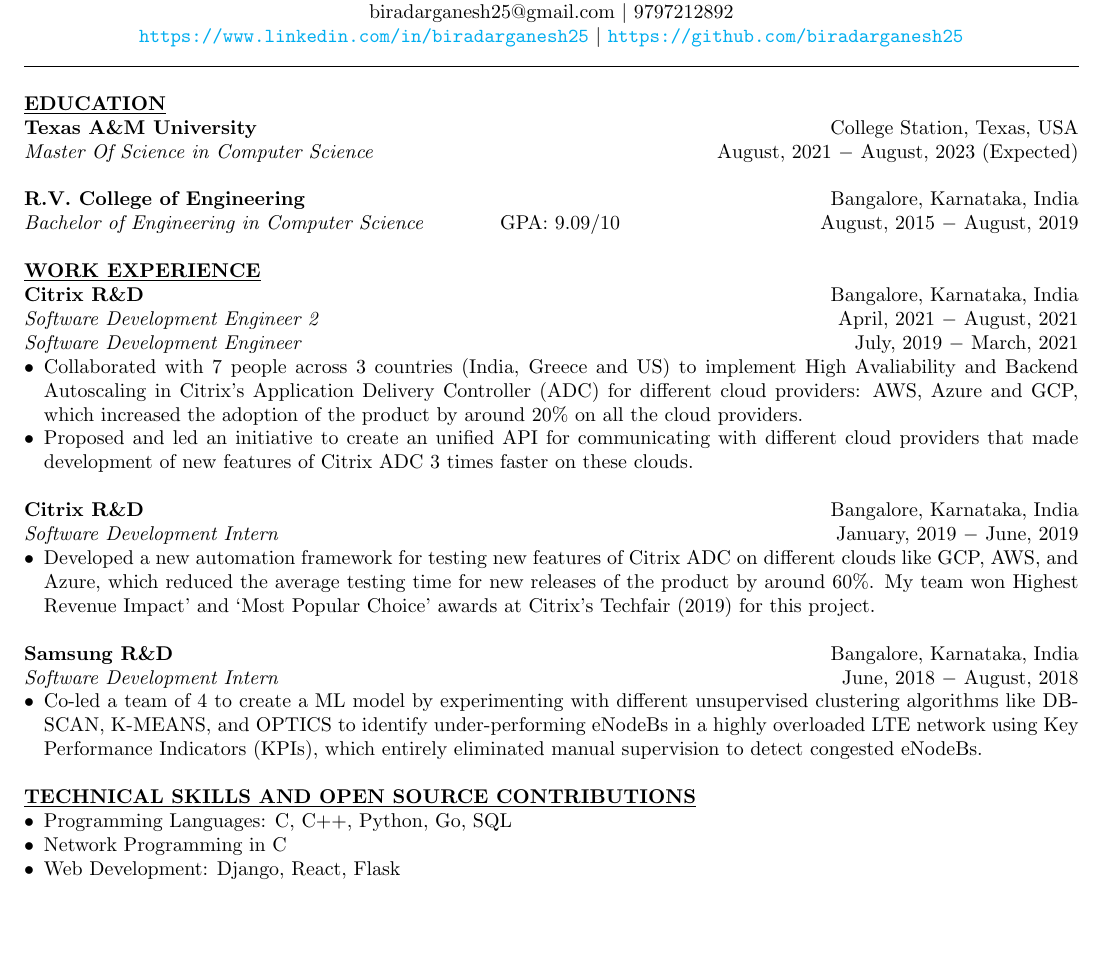
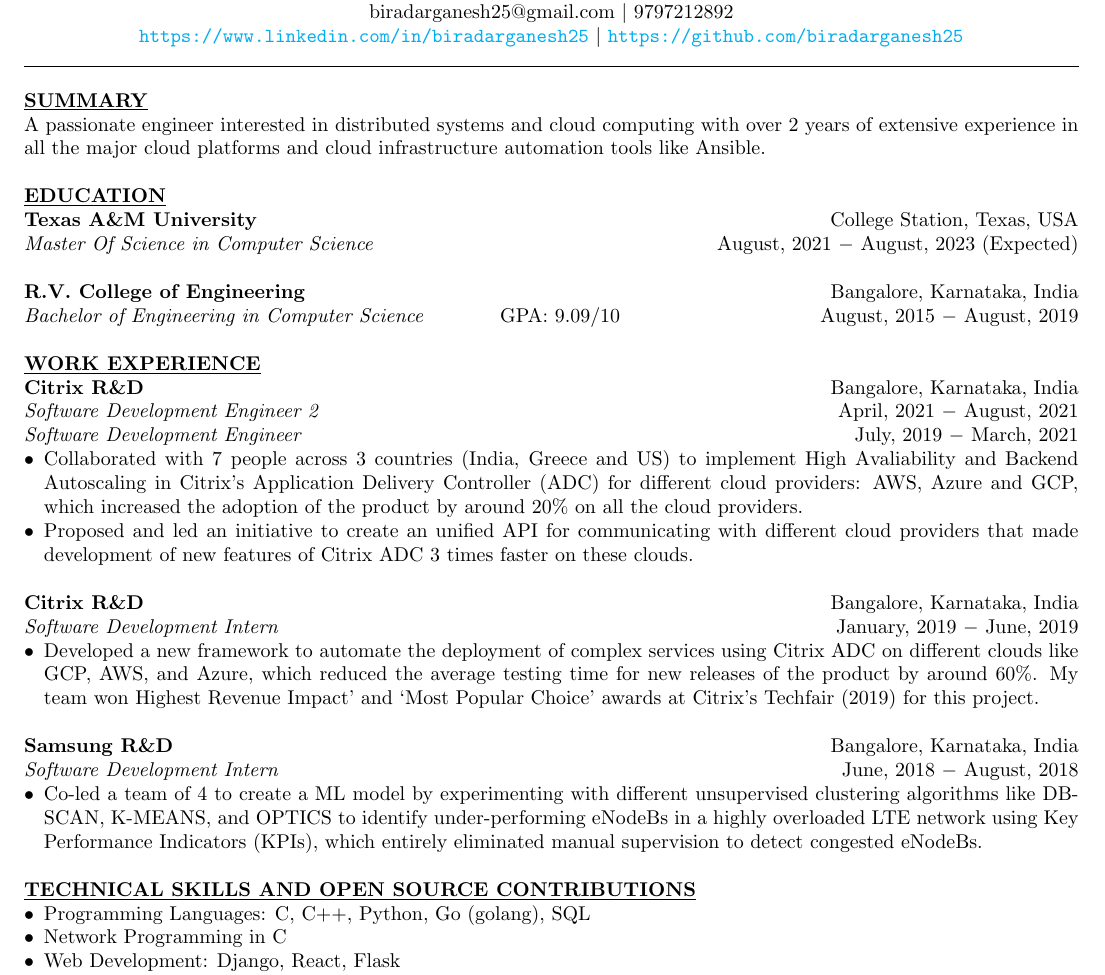
Before and after one commit to biradarganesh25/resume, a LaTeX CV (resume.tex): part of the page, cut so that both start at the same text, the shorter picture padded with empty space. Compiled offline with pdfLaTeX.

Commit message:
A summary tailored for nvidia internship.

```diff
--- a/resume.tex
+++ b/resume.tex
@@ -47,8 +47,8 @@
 % OBJECTIVE
 % Who you are, what domain, what are you looking for and when?
 %%%%%%%%%%%%%%%%%%%%%%%%%%%%%%%%%%%%%%%%%%%%%%%%%%%%%%%%%%%%%%%
-% \noindent \textbf{\underline{OBJECTIVE}} \\
-% \noindent Graduate student looking for domain positions starting month and year. \\
+\noindent \textbf{\underline{SUMMARY}} \\
+\noindent A passionate engineer interested in distributed systems and cloud computing with over 2 years of extensive experience in all the major cloud platforms and cloud infrastructure automation tools like Ansible. \\
 
 %%%%%%%%%%%%%%%%%%%%%%%%%%%%%%%%%%%%%%%%%%%%%%%%%%%%%%%%%%%%%%%
 % SKILLS: Important and relevant to the job you are applying for
@@ -94,7 +94,7 @@
 \noindent \textbf{Citrix R\&D} \hfill Bangalore, Karnataka, India \\
 \textit{Software Development Intern} \hfill January, 2019 $-$ June, 2019
 \begin{itemize}[noitemsep,nolistsep,leftmargin=*]
-\item {Developed a new automation framework for testing new features of Citrix ADC on different clouds like GCP, AWS, and Azure, which reduced the average testing time for new releases of the product by around 60\%. My team won Highest Revenue Impact’ and ‘Most Popular Choice’ awards at Citrix's Techfair (2019) for this project.\\}
+\item {Developed a new framework to automate the deployment of complex services using Citrix ADC on different clouds like GCP, AWS, and Azure, which reduced the average testing time for new releases of the product by around 60\%. My team won Highest Revenue Impact’ and ‘Most Popular Choice’ awards at Citrix's Techfair (2019) for this project.\\}
 \end{itemize}
 
 \noindent \textbf{Samsung R\&D} \hfill Bangalore, Karnataka, India \\
@@ -109,7 +109,7 @@
 %%%%%%%%%%%%%%%%%%%%%%%%%%%%%%%%%%%%%%%%%%%%%%%%%%%%%%%%%%%%%%%
 \noindent \textbf{\underline{TECHNICAL SKILLS AND OPEN SOURCE CONTRIBUTIONS}}
 \begin{itemize}[noitemsep,nolistsep,leftmargin=*]
-\item {Programming Languages: C, C++, Python, Go, SQL}
+\item {Programming Languages: C, C++, Python, Go (golang), SQL}
 \item {Network Programming in C}
 \item {Web Development: Django, React, Flask}
 \item {Cloud platforms: AWS, GCP and Azure}
```
Also changed, not shown: resume.tex (2 more changed lines).
